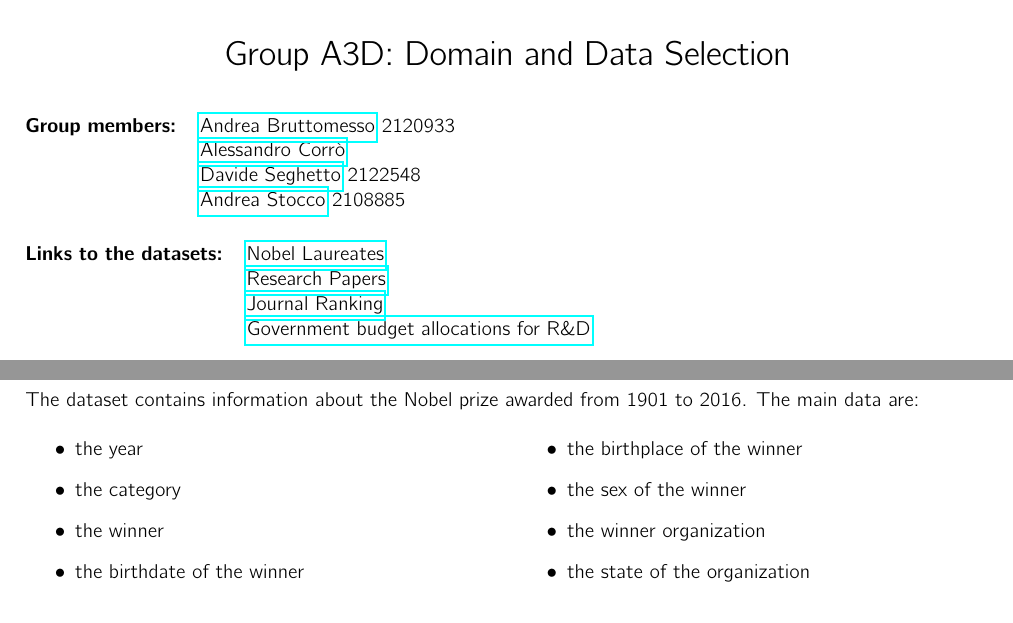
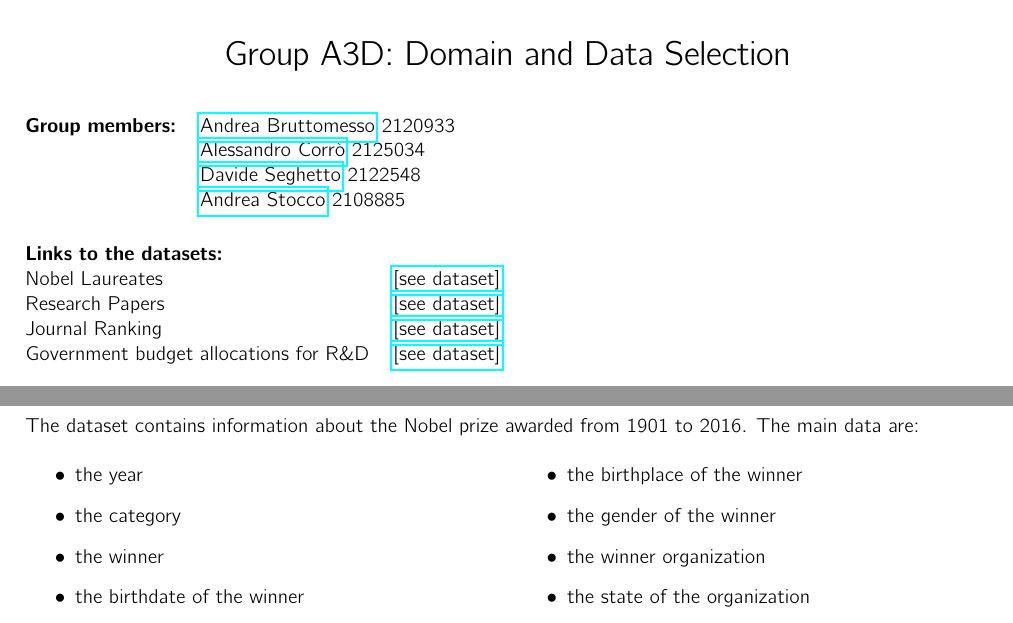
Before and after one commit to andreastocco01/a3d, a LaTeX document (latex/domain_data_selection.tex): two parts of page 1 of 2, joined at a grey line, cut so that both start at the same text. Compiled offline with pdfLaTeX.

Commit message:
general improvements

```diff
--- a/latex/domain_data_selection.tex
+++ b/latex/domain_data_selection.tex
@@ -47,17 +47,19 @@
 \maketitle
 
 \noindent\begin{tabular}{@{}ll}
-	\textbf{Group members:} & \href{mailto:andrea.bruttomesso.1@studenti.unipd.it}{Andrea Bruttomesso} 2120933\\
-	               & \href{mailto:alessandro.corro.1@studenti.unipd.it}{Alessandro Corr\`o}   \\
-	               & \href{mailto:davide.seghetto@studenti.unipd.it}{Davide Seghetto} 2122548        \\
-	               & \href{mailto:andrea.stocco.8@studenti.unipd.it}{Andrea Stocco} 2108885\\
+	\textbf{Group members:}
+  & \href{mailto:andrea.bruttomesso.1@studenti.unipd.it}{Andrea Bruttomesso} 2120933\\
+	& \href{mailto:alessandro.corro.1@studenti.unipd.it}{Alessandro Corr\`o} 2125034\\
+	& \href{mailto:davide.seghetto@studenti.unipd.it}{Davide Seghetto} 2122548\\
+	& \href{mailto:andrea.stocco.8@studenti.unipd.it}{Andrea Stocco} 2108885\\
 \end{tabular}
 \\\\\\
 \noindent\begin{tabular}{@{}ll}
-	\textbf{Links to the datasets:} & \href{https://www.kaggle.com/datasets/nobelfoundation/nobel-laureates}{Nobel Laureates} \\
-	               & \href{https://www.kaggle.com/datasets/nechbamohammed/research-papers-dataset}{Research Papers}   \\
-	               & \href{https://www.kaggle.com/datasets/xabirhasan/journal-ranking-dataset}{Journal Ranking}         \\
-	               & \href{https://data-explorer.oecd.org/vis?fs[0]=Topic%2C1%7CScience%252C%20technology%20and%20innovation%23INT%23%7CResearch%20and%20development%20%28R%26D%29%23INT_RD%23&pg=0&fc=Topic&bp=true&snb=9&vw=tb&df[ds]=dsDisseminateFinalDMZ&df[id]=DSD_RDS_GOV%40DF_GBARD_NABS07&df[ag]=OECD.STI.STP&df[vs]=1.0&dq=.A.._T...USD.&pd=%2C&to[TIME_PERIOD]=false}{Government budget allocations for R\&D}\\
+	\textbf{Links to the datasets:}\\
+  Nobel Laureates & \href{https://www.kaggle.com/datasets/nobelfoundation/nobel-laureates}{[see dataset]} \\
+	Research Papers & \href{https://www.kaggle.com/datasets/nechbamohammed/research-papers-dataset}{[see dataset]}   \\
+	Journal Ranking & \href{https://www.kaggle.com/datasets/xabirhasan/journal-ranking-dataset}{[see dataset]}         \\
+	Government budget allocations for R\&D & \href{https://data-explorer.oecd.org/vis?fs[0]=Topic%2C1%7CScience%252C%20technology%20and%20innovation%23INT%23%7CResearch%20and%20development%20%28R%26D%29%23INT_RD%23&pg=0&fc=Topic&bp=true&snb=9&vw=tb&df[ds]=dsDisseminateFinalDMZ&df[id]=DSD_RDS_GOV%40DF_GBARD_NABS07&df[ag]=OECD.STI.STP&df[vs]=1.0&dq=.A.._T...USD.&pd=%2C&to[TIME_PERIOD]=false}{[see dataset]}\\
 \end{tabular}
 
 \section*{Domain of Interest and Main Challenges}
@@ -81,7 +83,7 @@ The dataset contains information about the Nobel prize awarded from 1901 to 2016
     \item the winner
     \item the birthdate of the winner
     \item the birthplace of the winner
-    \item the sex of the winner
+    \item the gender of the winner
     \item the winner organization
     \item the state of the organization
   \end{itemize}
```
Also changed, not shown: latex/domain_data_selection.pdf, latex/domain_data_selection.tex (2 more changed lines).
